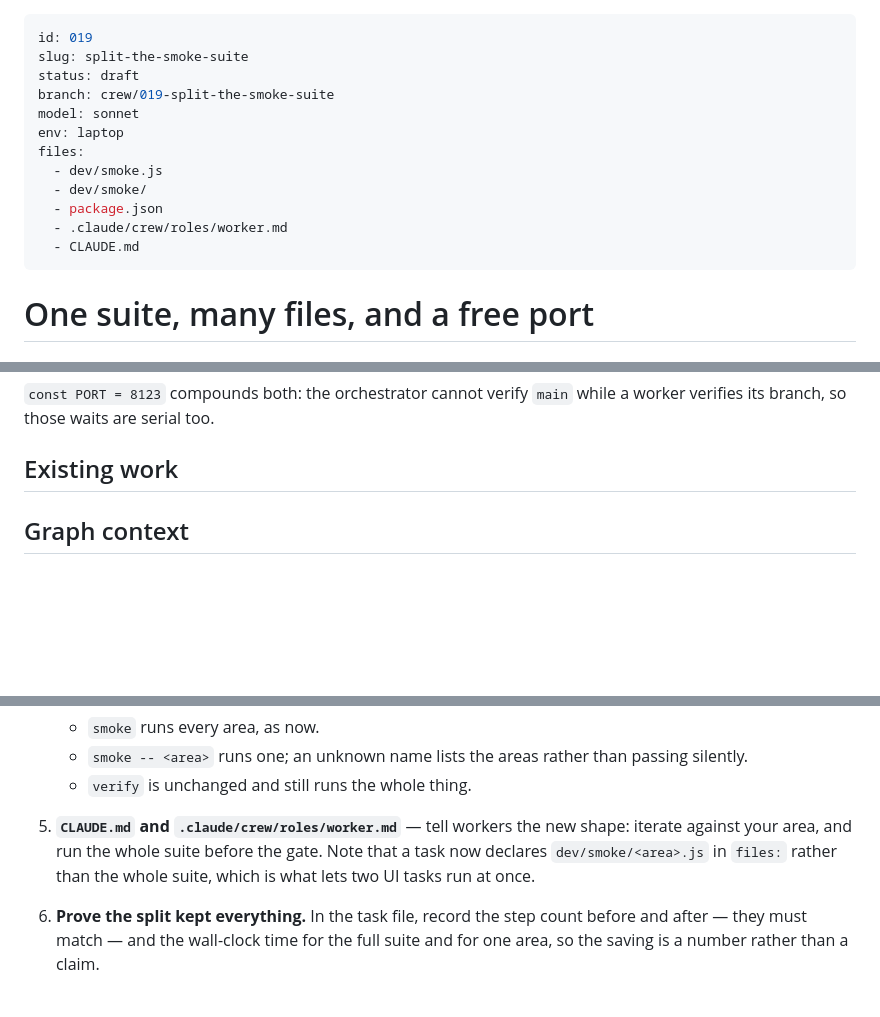
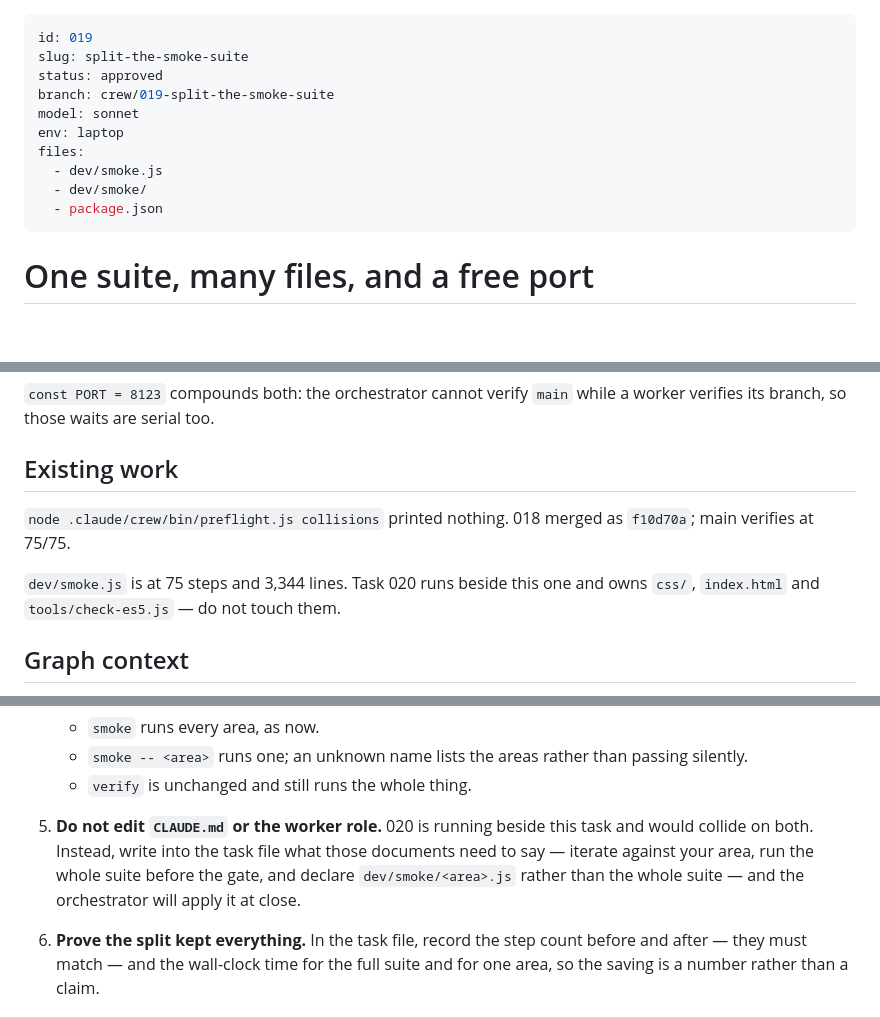
Before and after one commit to StuCM/Reflex, a Markdown page: .claude/tasks/019-split-the-smoke-suite.md, 3 parts joined by grey strips. Rendered like a GitHub page; blank space fills up the shorter version.

```diff
--- a/.claude/tasks/019-split-the-smoke-suite.md
+++ b/.claude/tasks/019-split-the-smoke-suite.md
@@ -1,7 +1,7 @@
 ---
 id: 019
 slug: split-the-smoke-suite
-status: draft
+status: approved
 branch: crew/019-split-the-smoke-suite
 model: sonnet
 env: laptop
@@ -9,8 +9,6 @@ files:
   - dev/smoke.js
   - dev/smoke/
   - package.json
-  - .claude/crew/roles/worker.md
-  - CLAUDE.md
 ---
 
 # One suite, many files, and a free port
@@ -39,7 +37,11 @@ are now the loop's bottleneck rather than any feature:
 a worker verifies its branch, so those waits are serial too.
 
 ## Existing work
-<!-- filled in by preflight before dispatch -->
+`node .claude/crew/bin/preflight.js collisions` printed nothing. 018 merged as
+`f10d70a`; main verifies at 75/75.
+
+`dev/smoke.js` is at 75 steps and 3,344 lines. Task 020 runs beside this one
+and owns `css/`, `index.html` and `tools/check-es5.js` — do not touch them.
 
 ## Graph context
 `claude-memory-graph` is not on PATH in this checkout, so this section is from
@@ -102,10 +104,11 @@ Workers must not go digging for more.
      passing silently.
    - `verify` is unchanged and still runs the whole thing.
 
-5. **`CLAUDE.md` and `.claude/crew/roles/worker.md`** — tell workers the new
-   shape: iterate against your area, and run the whole suite before the gate.
-   Note that a task now declares `dev/smoke/<area>.js` in `files:` rather than
-   the whole suite, which is what lets two UI tasks run at once.
+5. **Do not edit `CLAUDE.md` or the worker role.** 020 is running beside this
+   task and would collide on both. Instead, write into the task file what those
+   documents need to say — iterate against your area, run the whole suite before
+   the gate, and declare `dev/smoke/<area>.js` rather than the whole suite — and
+   the orchestrator will apply it at close.
 
 6. **Prove the split kept everything.** In the task file, record the step count
    before and after — they must match — and the wall-clock time for the full
```
Also changed, not shown: other parts of .claude/tasks/019-split-the-smoke-suite.md (+2 -2 lines), .claude/tasks/020-split-the-stylesheet.md (+12 -8 lines).
